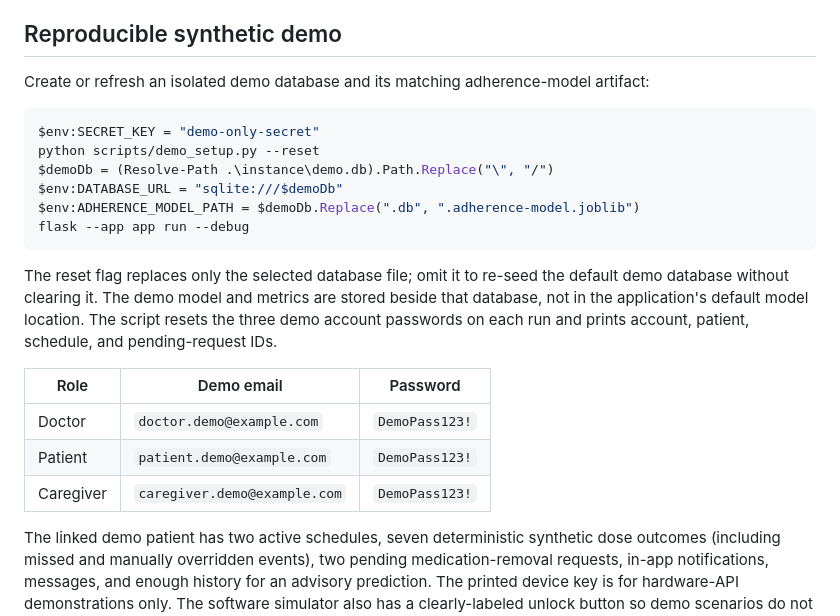
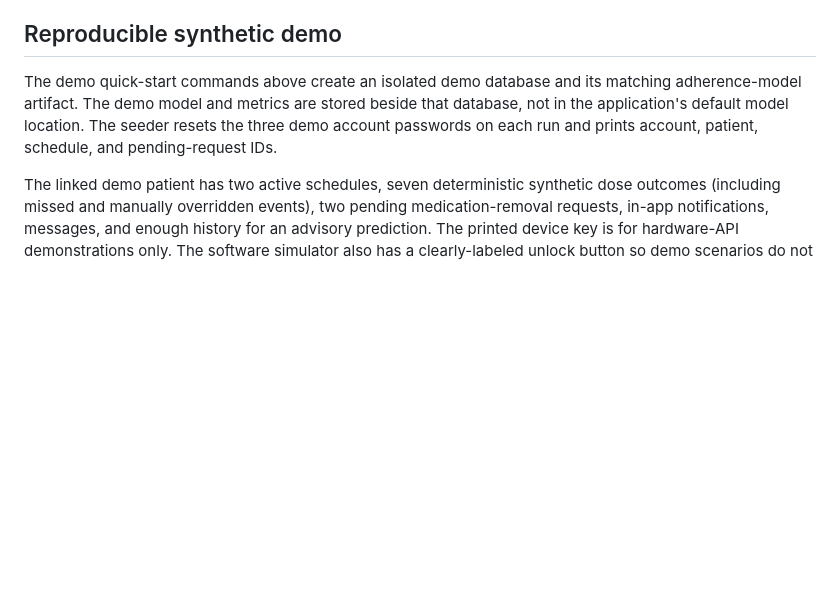
Before and after one commit to Koushik2005R/medapp, a Markdown page: README.md, the part around one of its changes. Rendered like a GitHub page; blank space fills up the shorter version.

````diff
--- a/README.md
+++ b/README.md
@@ -115,29 +159,11 @@ events manually and dispatch patient notifications.
 
 ## Reproducible synthetic demo
 
-Create or refresh an isolated demo database and its matching adherence-model
-artifact:
-
-```powershell
-$env:SECRET_KEY = "demo-only-secret"
-python scripts/demo_setup.py --reset
-$demoDb = (Resolve-Path .\instance\demo.db).Path.Replace("\", "/")
-$env:DATABASE_URL = "sqlite:///$demoDb"
-$env:ADHERENCE_MODEL_PATH = $demoDb.Replace(".db", ".adherence-model.joblib")
-flask --app app run --debug
-```
-
-The reset flag replaces only the selected database file; omit it to re-seed the
-default demo database without clearing it. The demo model and metrics are
-stored beside that database, not in the application's default model location.
-The script resets the three demo account passwords on each run and prints
-account, patient, schedule, and pending-request IDs.
-
-| Role | Demo email | Password |
-|---|---|---|
-| Doctor | `doctor.demo@example.com` | `DemoPass123!` |
-| Patient | `patient.demo@example.com` | `DemoPass123!` |
-| Caregiver | `caregiver.demo@example.com` | `DemoPass123!` |
+The demo quick-start commands above create an isolated demo database and its
+matching adherence-model artifact. The demo model and metrics are stored beside
+that database, not in the application's default model location. The seeder
+resets the three demo account passwords on each run and prints account, patient,
+schedule, and pending-request IDs.
 
 The linked demo patient has two active schedules, seven deterministic
 synthetic dose outcomes (including missed and manually overridden events),
````
Also changed, not shown: other parts of README.md (+46 -2 lines).
